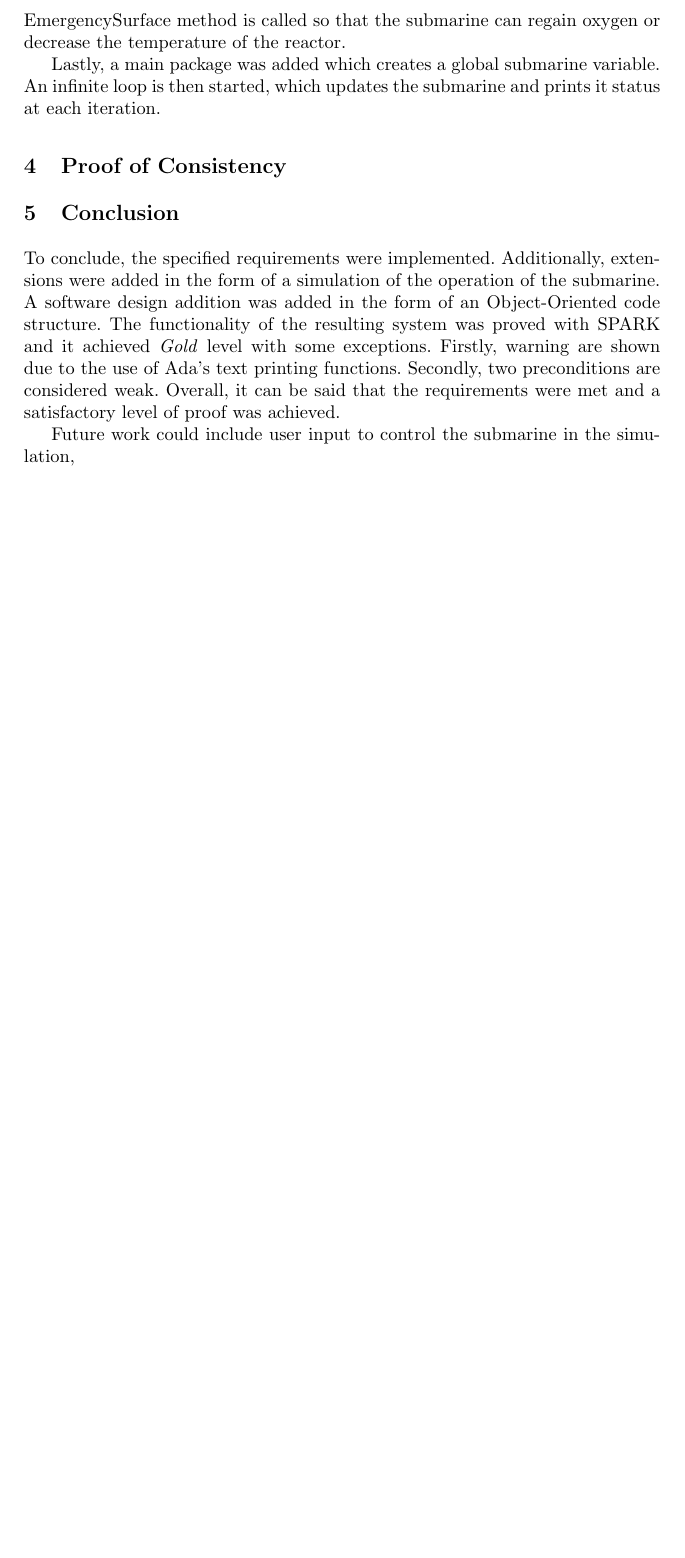
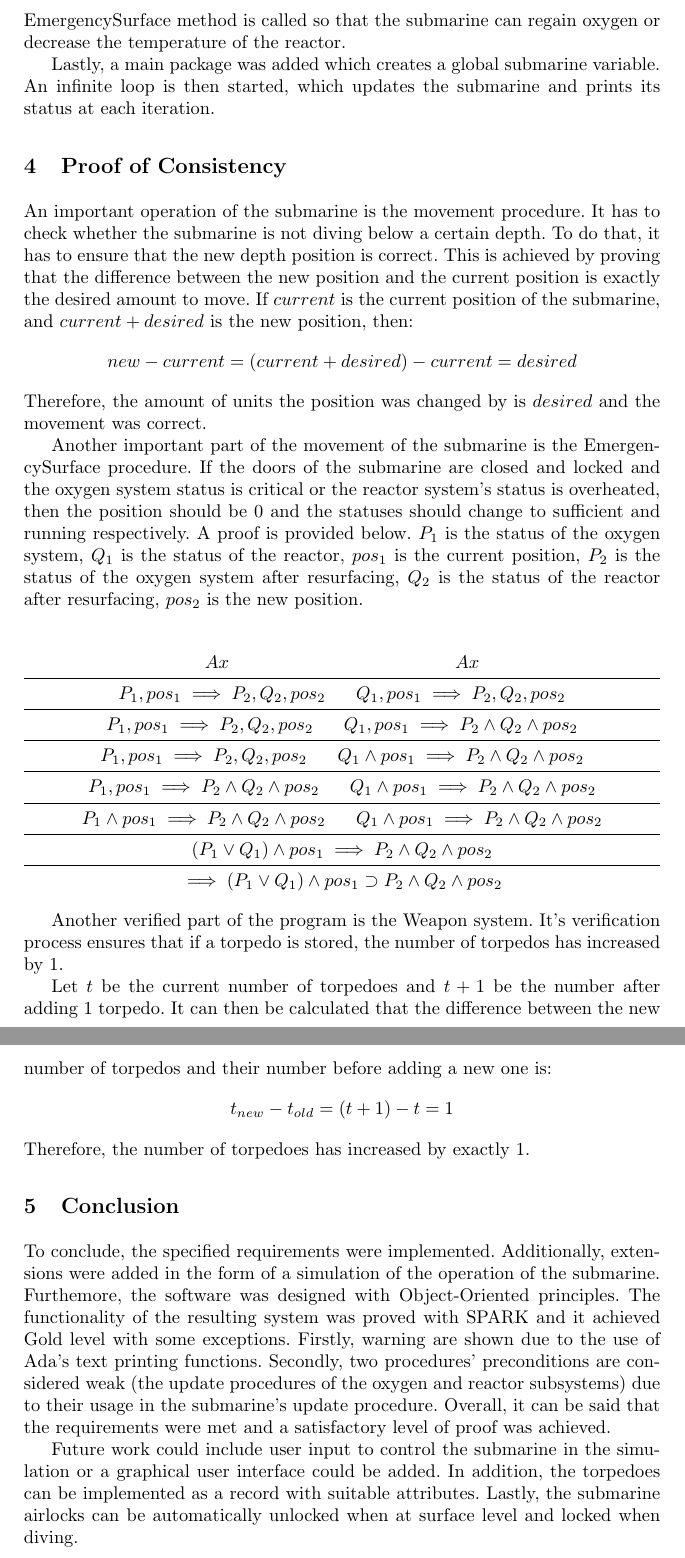
Before and after one commit to Ligh7bringer/Submarine, a LaTeX paper (Report/template.tex): part of page 6 of 6 before the commit and two parts of pages 6 and 7 of 7 after it, the two joined at a grey line, cut so that both start at the same text, the shorter picture padded with empty space. Compiled offline with pdfLaTeX.

Commit message:
report done, proofs are not very good

```diff
--- a/Report/template.tex
+++ b/Report/template.tex
@@ -2,7 +2,8 @@
 
 \usepackage{graphicx}
 %\usepackage[htt]{hyphenat}
-\usepackage[bottom]{footmisc}
+\usepackage{amsmath}
+\usepackage{booktabs}
 
 \begin{document}
 
@@ -121,12 +123,39 @@ As an extra feature, a command line interface was added to show the current stat
 
 The Update methods of the reactor and the oxygen system simply modify the values of the systems by a fixed amount if the submarine is not at surface level. For the oxygen system, the level of oxygen is reduced while for the reactor the temperature is increased. These methods are called in the submarine's Update method. The status of both systems is then checked. If either one is critical, the EmergencySurface method is called so that the submarine can regain oxygen or decrease the temperature of the reactor.
 
-Lastly, a main package was added which creates a global submarine variable. An infinite loop is then started, which updates the submarine and prints it status at each iteration.
+Lastly, a main package was added which creates a global submarine variable. An infinite loop is then started, which updates the submarine and prints its status at each iteration.
 
 \section{Proof of Consistency}
+An important operation of the submarine is the movement procedure. It has to check whether the submarine is not diving below a certain depth. To do that, it has to ensure that the new depth position is correct. This is achieved by proving that the difference between the new position and the current position is exactly the desired amount to move. If $current$ is the current position of the submarine, and $current + desired$ is the new position, then:
+\[
+new - current = (current + desired) - current = desired
+\]
+Therefore, the amount of units the position was changed by is $desired$ and the movement was correct.
+
+Another important part of the movement of the submarine is the EmergencySurface procedure. If the doors of the submarine are closed and locked and the oxygen system status is critical or the reactor system's status is overheated, then the position should be 0 and the statuses should change to sufficient and running respectively. A proof is provided below. $P_1$ is the status of the oxygen system, $Q_1$ is the status of the reactor, $pos_1$ is the current position, $P_2$ is the status of the oxygen system after resurfacing, $Q_2$ is the status of the reactor after resurfacing, $pos_2$ is the new position.
+
+\begin{gather*}
+	Ax \ \ \ \ \ \ \ \ \ \ \ \ \ \ \ \ \ \ \ \ \ \ \ \ \ \ \ \ \ \ \ \ \ \ \ \ \ Ax \\ \midrule
+	P_1 , pos_1 \implies P_2 , Q_2 , pos_2 \ \ \ \ \ Q_1 , pos_1 \implies P_2 , Q_2 , pos_2 \\ \midrule
+	P_1 , pos_1 \implies P_2 , Q_2 , pos_2 \ \ \ \ \ Q_1 , pos_1 \implies P_2 \land Q_2 \land pos_2 \\ \midrule
+	P_1 , pos_1 \implies P_2 , Q_2 , pos_2 \ \ \ \ \ Q_1 \land pos_1 \implies P_2 \land Q_2 \land pos_2 \\ \midrule
+	P_1 , pos_1 \implies P_2 \land Q_2 \land pos_2 \ \ \ \ \ Q_1 \land pos_1 \implies P_2 \land Q_2 \land pos_2 \\ \midrule
+	P_1 \land pos_1 \implies P_2 \land Q_2 \land pos_2 \ \ \ \ \ Q_1 \land pos_1 \implies P_2 \land Q_2 \land pos_2 \\ \midrule
+	(P_1 \lor Q_1) \land pos_1 	\implies  P_2 \land Q_2 \land pos_2 \\ \midrule
+	\implies (P_1 \lor Q_1) \land pos_1 \supset P_2 \land Q_2 \land pos_2
+\end{gather*}
+
+Another verified part of the program is the Weapon system. It's verification process ensures that if a torpedo is stored, the number of torpedos has increased by 1.
+
+Let $t$ be the current number of torpedoes and $t+1$ be the number after adding 1 torpedo. It can then be calculated that the difference between the new number of torpedos and their number before adding a new one is:
+\begin{equation*}
+	t_{new} - t_{old} = (t+1) - t = 1
+\end{equation*}
+Therefore, the number of torpedoes has increased by exactly 1.
+
 \section{Conclusion}
-To conclude, the specified requirements were implemented. Additionally, extensions were added in the form of a simulation of the operation of the submarine. A software design addition was added in the form of an Object-Oriented code structure. The functionality of the resulting system was proved with SPARK and it achieved \textit{Gold} level with some exceptions. Firstly, warning are shown due to the use of Ada's text printing functions. Secondly, two preconditions are considered weak. Overall, it can be said that the requirements were met and a satisfactory level of proof was achieved.
+To conclude, the specified requirements were implemented. Additionally, extensions were added in the form of a simulation of the operation of the submarine. Furthemore, the software was designed with Object-Oriented principles. The functionality of the resulting system was proved with SPARK and it achieved Gold level with some exceptions. Firstly, warning are shown due to the use of Ada's text printing functions. Secondly, two procedures' preconditions are considered weak (the update procedures of the oxygen and reactor subsystems) due to their usage in the submarine's update procedure. Overall, it can be said that the requirements were met and a satisfactory level of proof was achieved.
 
-Future work could include user input to control the submarine in the simulation,
+Future work could include user input to control the submarine in the simulation or a graphical user interface could be added. In addition, the torpedoes can be implemented as a record with suitable attributes. Lastly, the submarine airlocks can be automatically unlocked when at surface level and locked when diving.
 
 \end{document}
```
Also changed, not shown: Report/template.pdf, Report/template.tex (37 more changed lines), 1 other file.
